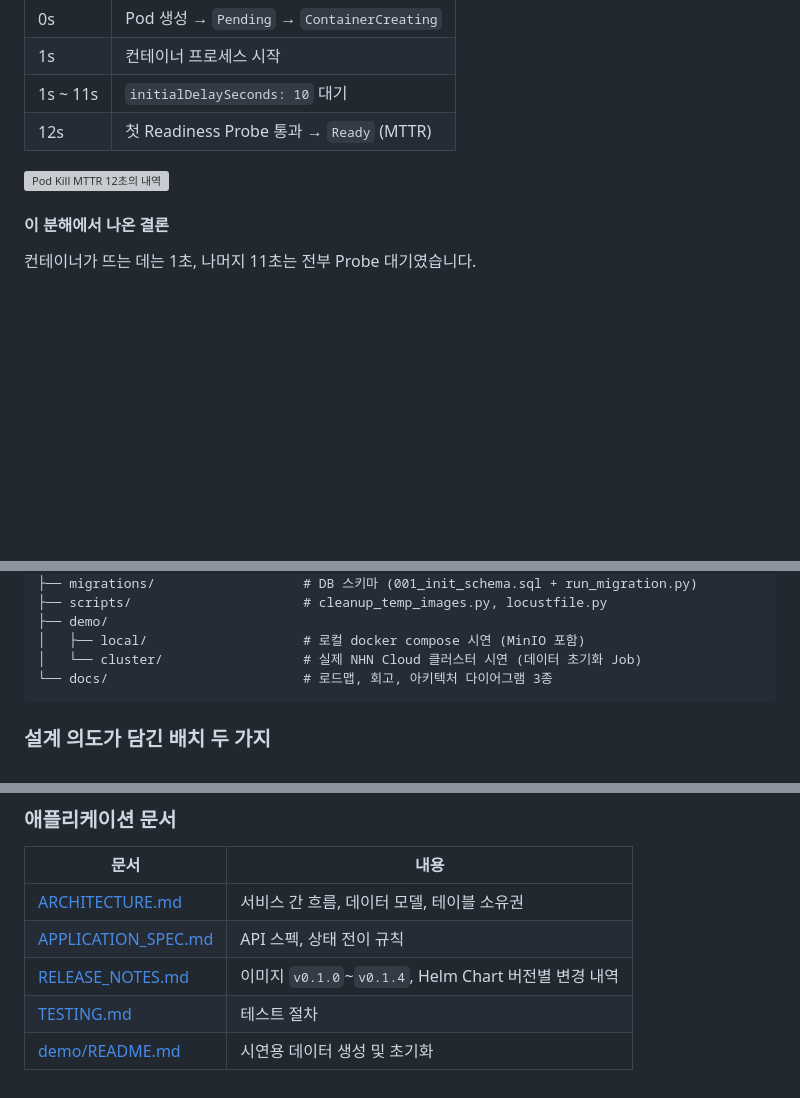
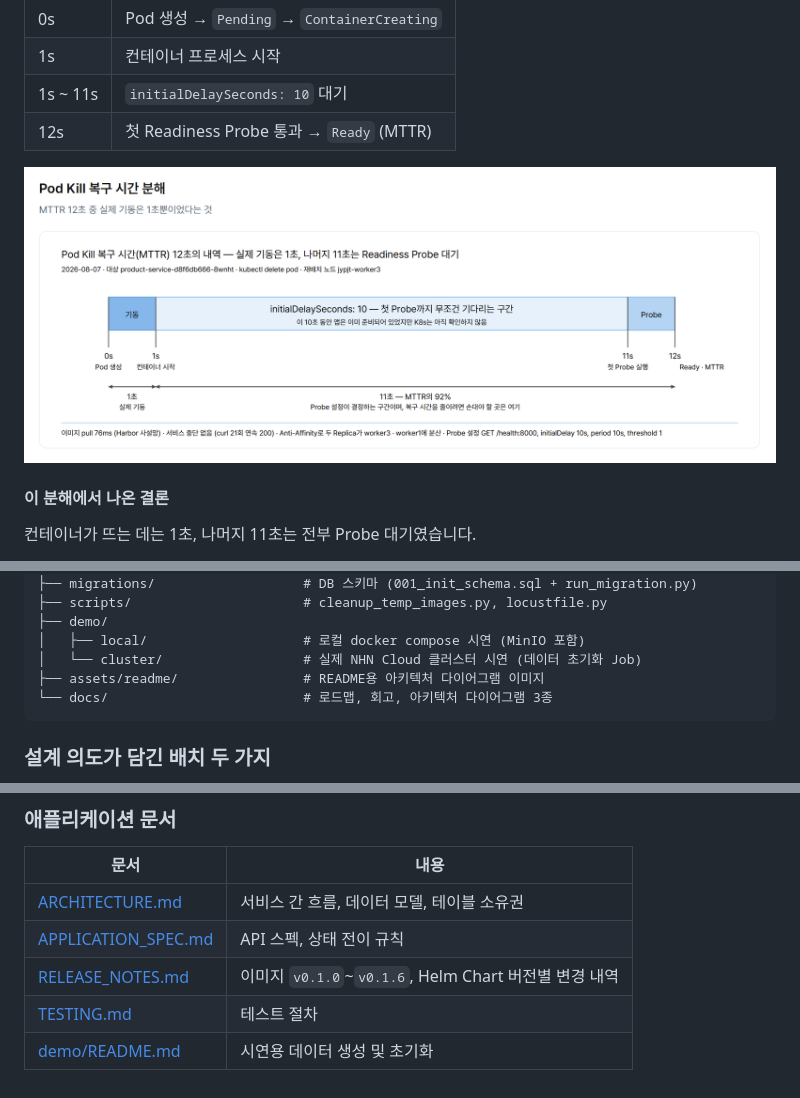
Before and after one commit to juyeoon/k8s-product-image-pipeline, a Markdown page: README.md, 3 parts joined by grey strips. Drawn GitHub-style; pictures changed too: assets/readme/archi_pod-kill-mttr-timeline.png (added); blank space fills up the shorter version; grey boxes are pictures that could not be loaded.

````diff
--- a/README.md
+++ b/README.md
@@ -196,7 +196,7 @@ RabbitMQ에는 실패한 메시지를 자동으로 격리해주는 기능이 있
 | 1s ~ 11s | `initialDelaySeconds: 10` 대기             |
 | 12s      | 첫 Readiness Probe 통과 → `Ready` (MTTR)   |
 
-![Pod Kill MTTR 12초의 내역](./docs/pod_kill_mttr_timeline.svg)
+![Pod Kill MTTR 12초의 내역](./assets/readme/archi_pod-kill-mttr-timeline.png)
 
 #### 이 분해에서 나온 결론
 
@@ -327,6 +327,7 @@ Worker에서 `ImagePullBackOff`가 났고 에러는 `dial tcp <Harbor>:443: i/o
 ├── demo/
 │   ├── local/                    # 로컬 docker compose 시연 (MinIO 포함)
 │   └── cluster/                  # 실제 NHN Cloud 클러스터 시연 (데이터 초기화 Job)
+├── assets/readme/                # README용 아키텍처 다이어그램 이미지
 └── docs/                         # 로드맵, 회고, 아키텍처 다이어그램 3종
 ```
 
@@ -357,6 +358,6 @@ Worker에서 `ImagePullBackOff`가 났고 에러는 `dial tcp <Harbor>:443: i/o
 | -------------------------------------------- | ----------------------------------------------------- |
 | [ARCHITECTURE.md](./ARCHITECTURE.md)         | 서비스 간 흐름, 데이터 모델, 테이블 소유권            |
 | [APPLICATION_SPEC.md](./APPLICATION_SPEC.md) | API 스펙, 상태 전이 규칙                              |
-| [RELEASE_NOTES.md](./RELEASE_NOTES.md)       | 이미지 `v0.1.0`~`v0.1.4`, Helm Chart 버전별 변경 내역 |
+| [RELEASE_NOTES.md](./RELEASE_NOTES.md)       | 이미지 `v0.1.0`~`v0.1.6`, Helm Chart 버전별 변경 내역 |
 | [TESTING.md](./TESTING.md)                   | 테스트 절차                                           |
 | [demo/README.md](./demo/README.md)           | 시연용 데이터 생성 및 초기화                          |
````
Also changed, not shown: other parts of README.md (+2 -2 lines), assets/readme/archi_full-k8s-architecture.png (added), assets/readme/archi_nhncloud-network.png (added).
